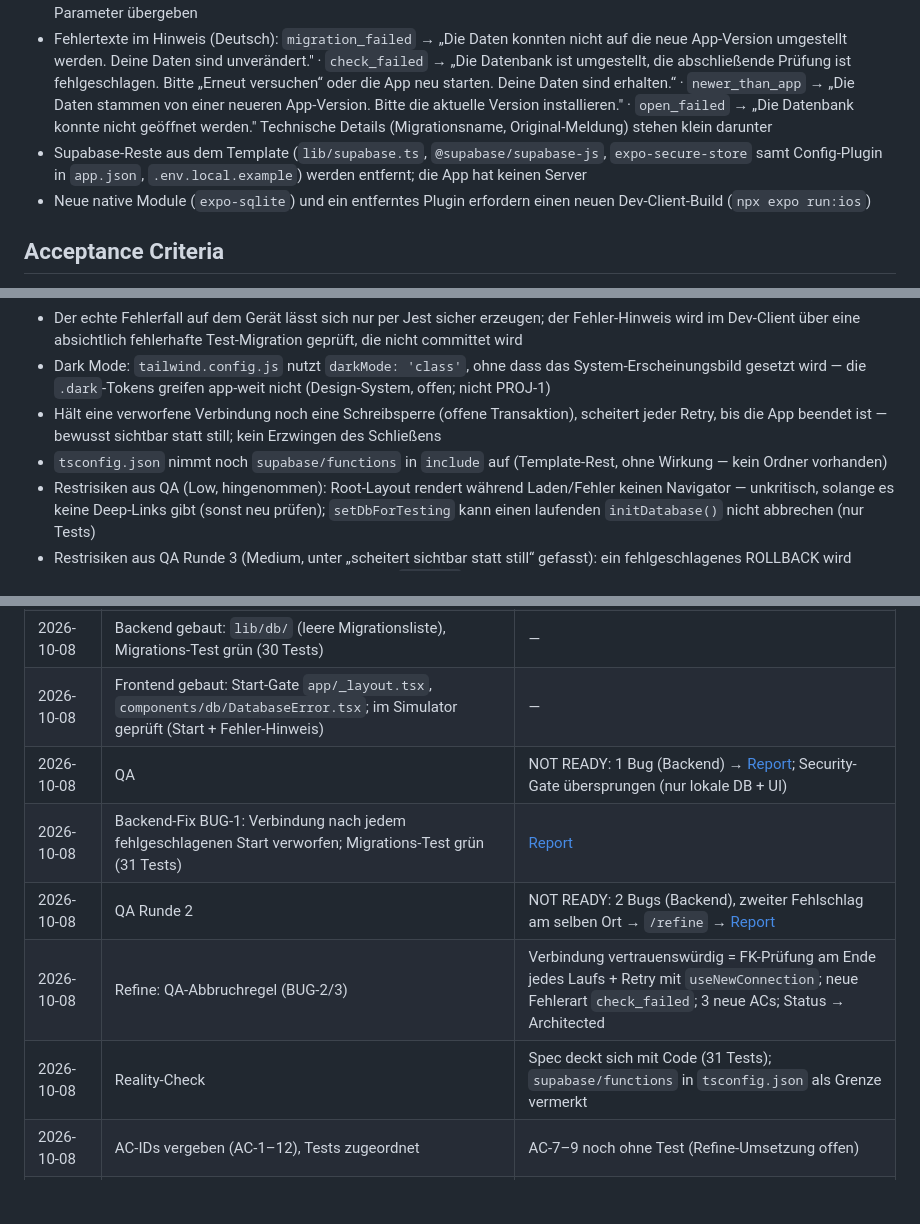
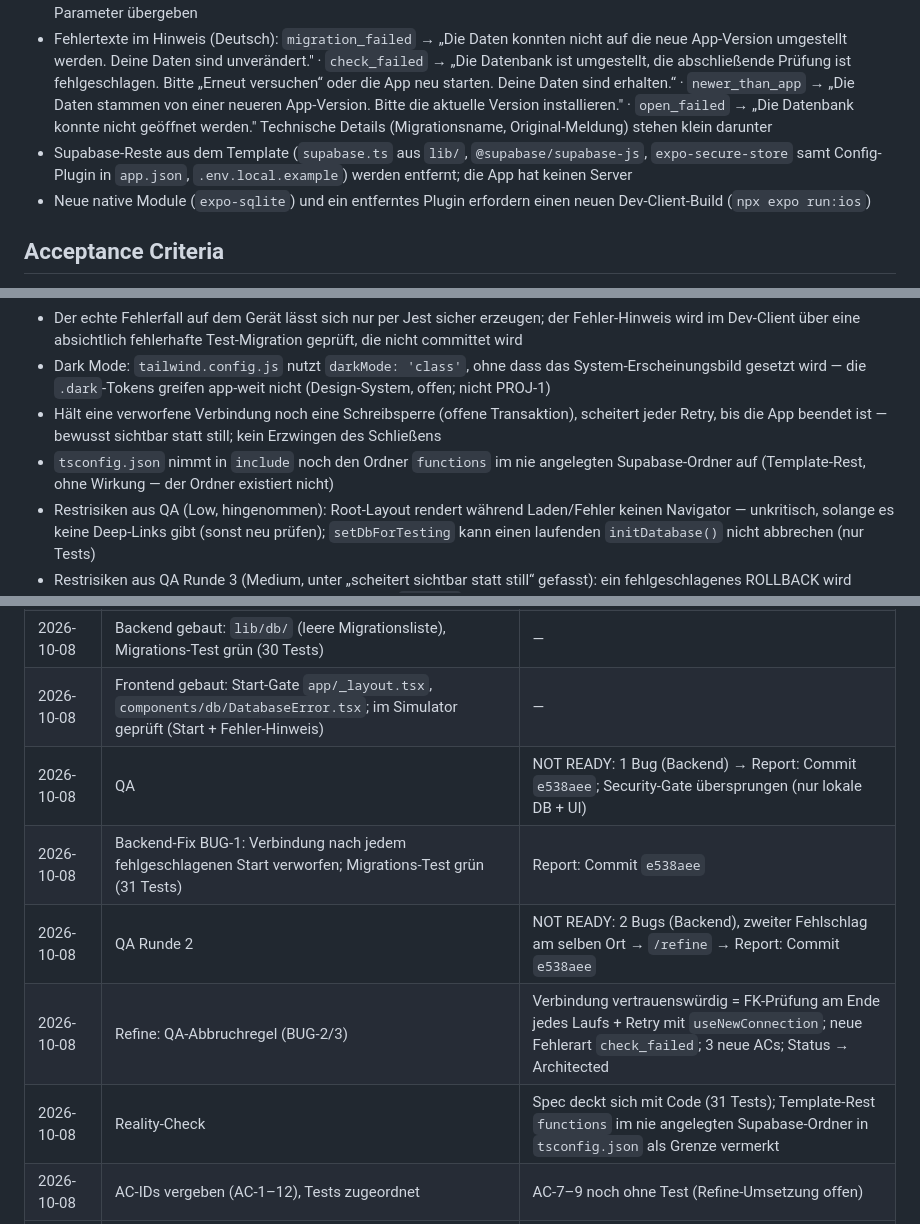
Before and after one commit to Merte44/TrackingApp, a Markdown page: features/PROJ-1-lokale-datenbank.md, 3 parts joined by grey strips. Rendered like a GitHub page; blank space fills up the shorter version.

Commit message:
docs(PROJ-1): Repair dead references in spec
QA report links now point to commit e538aee; mentions of the removed
Supabase client and the never-created functions folder no longer read
as paths. check-spec-refs is green.

Co-Authored-By: Claude Opus 5.5 (1M context) <noreply@anthropic.com>

```diff
--- a/features/PROJ-1-lokale-datenbank.md
+++ b/features/PROJ-1-lokale-datenbank.md
@@ -53,7 +53,7 @@ Kein eigener Lade-Screen und keine neue Route: Das Gate sitzt im Root-Layout, da
 - Die Datenbankdatei liegt an einem Ort, der im iCloud-Gerätebackup enthalten ist — sie ist die einzige Kopie der Daten
 - Kein Feature greift direkt auf SQLite zu, sondern nur über die gemeinsame Schnittstelle; Werte werden nur als gebundene Parameter übergeben
 - Fehlertexte im Hinweis (Deutsch): `migration_failed` → „Die Daten konnten nicht auf die neue App-Version umgestellt werden. Deine Daten sind unverändert." · `check_failed` → „Die Datenbank ist umgestellt, die abschließende Prüfung ist fehlgeschlagen. Bitte „Erneut versuchen“ oder die App neu starten. Deine Daten sind erhalten.“ · `newer_than_app` → „Die Daten stammen von einer neueren App-Version. Bitte die aktuelle Version installieren." · `open_failed` → „Die Datenbank konnte nicht geöffnet werden." Technische Details (Migrationsname, Original-Meldung) stehen klein darunter
-- Supabase-Reste aus dem Template (`lib/supabase.ts`, `@supabase/supabase-js`, `expo-secure-store` samt Config-Plugin in `app.json`, `.env.local.example`) werden entfernt; die App hat keinen Server
+- Supabase-Reste aus dem Template (`supabase.ts` aus `lib/`, `@supabase/supabase-js`, `expo-secure-store` samt Config-Plugin in `app.json`, `.env.local.example`) werden entfernt; die App hat keinen Server
 - Neue native Module (`expo-sqlite`) und ein entferntes Plugin erfordern einen neuen Dev-Client-Build (`npx expo run:ios`)
 
 ## Acceptance Criteria
@@ -80,7 +80,7 @@ Kein eigener Lade-Screen und keine neue Route: Das Gate sitzt im Root-Layout, da
 - Der echte Fehlerfall auf dem Gerät lässt sich nur per Jest sicher erzeugen; der Fehler-Hinweis wird im Dev-Client über eine absichtlich fehlerhafte Test-Migration geprüft, die nicht committet wird
 - Dark Mode: `tailwind.config.js` nutzt `darkMode: 'class'`, ohne dass das System-Erscheinungsbild gesetzt wird — die `.dark`-Tokens greifen app-weit nicht (Design-System, offen; nicht PROJ-1)
 - Hält eine verworfene Verbindung noch eine Schreibsperre (offene Transaktion), scheitert jeder Retry, bis die App beendet ist — bewusst sichtbar statt still; kein Erzwingen des Schließens
-- `tsconfig.json` nimmt noch `supabase/functions` in `include` auf (Template-Rest, ohne Wirkung — kein Ordner vorhanden)
+- `tsconfig.json` nimmt in `include` noch den Ordner `functions` im nie angelegten Supabase-Ordner auf (Template-Rest, ohne Wirkung — der Ordner existiert nicht)
 - Restrisiken aus QA (Low, hingenommen): Root-Layout rendert während Laden/Fehler keinen Navigator — unkritisch, solange es keine Deep-Links gibt (sonst neu prüfen); `setDbForTesting` kann einen laufenden `initDatabase()` nicht abbrechen (nur Tests)
 - Restrisiken aus QA Runde 3 (Medium, unter „scheitert sichtbar statt still“ gefasst): ein fehlgeschlagenes ROLLBACK wird verschluckt und erst beim Retry als Sperre sichtbar; `close()` der verworfenen Verbindung läuft durch dieselbe Warteschlange und erreicht bei einem hängenden Aufruf nie das native Schließen; jeder Retry öffnet eine weitere native Verbindung, ohne dass die alten sicher geschlossen werden. Low: Fast Refresh von `lib/db/index.ts` setzt den Modul-Zustand zurück, während das Root-Layout „bereit“ bleibt (nur Dev); `foreign_keys` wird bis zu dreimal pro Lauf geprüft; eine offene Transaktion nach gescheitertem ROLLBACK erscheint als `check_failed`
 - AC-1 „ohne sichtbare Verzögerung“ hat keine Schwelle; AC-4/5 im Dev-Client nur mit einer nicht committeten fehlerhaften Migration prüfbar — in Runde 3 per Test + Review belegt
@@ -118,11 +118,11 @@ Kein eigener Lade-Screen und keine neue Route: Das Gate sitzt im Root-Layout, da
 | 2026-10-08 | Architektur freigegeben | — |
 | 2026-10-08 | Backend gebaut: `lib/db/` (leere Migrationsliste), Migrations-Test grün (30 Tests) | — |
 | 2026-10-08 | Frontend gebaut: Start-Gate `app/_layout.tsx`, `components/db/DatabaseError.tsx`; im Simulator geprüft (Start + Fehler-Hinweis) | — |
-| 2026-10-08 | QA | NOT READY: 1 Bug (Backend) → [Report](../docs/qa/PROJ-1-qa-2026-10-08.md); Security-Gate übersprungen (nur lokale DB + UI) |
-| 2026-10-08 | Backend-Fix BUG-1: Verbindung nach jedem fehlgeschlagenen Start verworfen; Migrations-Test grün (31 Tests) | [Report](../docs/qa/PROJ-1-qa-2026-10-08.md) |
-| 2026-10-08 | QA Runde 2 | NOT READY: 2 Bugs (Backend), zweiter Fehlschlag am selben Ort → `/refine` → [Report](../docs/qa/PROJ-1-qa-2026-10-08.md) |
-| 2026-10-08 | Refine: QA-Abbruchregel (BUG-2/3) | Verbindung vertrauenswürdig = FK-Prüfung am Ende jedes Laufs + Retry mit `useNewConnection`; neue Fehlerart `check_failed`; 3 neue ACs; Status → Architected | [Report](../docs/qa/PROJ-1-qa-2026-10-08.md) |
-| 2026-10-08 | Reality-Check | Spec deckt sich mit Code (31 Tests); `supabase/functions` in `tsconfig.json` als Grenze vermerkt | — |
+| 2026-10-08 | QA | NOT READY: 1 Bug (Backend) → Report: Commit `e538aee`; Security-Gate übersprungen (nur lokale DB + UI) |
+| 2026-10-08 | Backend-Fix BUG-1: Verbindung nach jedem fehlgeschlagenen Start verworfen; Migrations-Test grün (31 Tests) | Report: Commit `e538aee` |
+| 2026-10-08 | QA Runde 2 | NOT READY: 2 Bugs (Backend), zweiter Fehlschlag am selben Ort → `/refine` → Report: Commit `e538aee` |
+| 2026-10-08 | Refine: QA-Abbruchregel (BUG-2/3) | Verbindung vertrauenswürdig = FK-Prüfung am Ende jedes Laufs + Retry mit `useNewConnection`; neue Fehlerart `check_failed`; 3 neue ACs; Status → Architected | Report: Commit `e538aee` |
+| 2026-10-08 | Reality-Check | Spec deckt sich mit Code (31 Tests); Template-Rest `functions` im nie angelegten Supabase-Ordner in `tsconfig.json` als Grenze vermerkt | — |
 | 2026-10-08 | AC-IDs vergeben (AC-1–12), Tests zugeordnet | AC-7–9 noch ohne Test (Refine-Umsetzung offen) | — |
 | 2026-10-08 | Backend gebaut: Retry mit `useNewConnection`, Schließen nicht abgewartet, FK-Prüfung in jedem Lauf, `check_failed`; Tests zuerst rot, dann grün (34) | — |
 | 2026-10-08 | QA Runde 3 | READY — AC 12/12 (Test 12 · Simulator 2 · Probe 3); BUG-2/3 per Probe gegengeprüft; Code-Gate 9 Findings, kein Critical/High (Restrisiken → Grenzen); Security-Gate übersprungen (nur lokale DB) | — |
```
